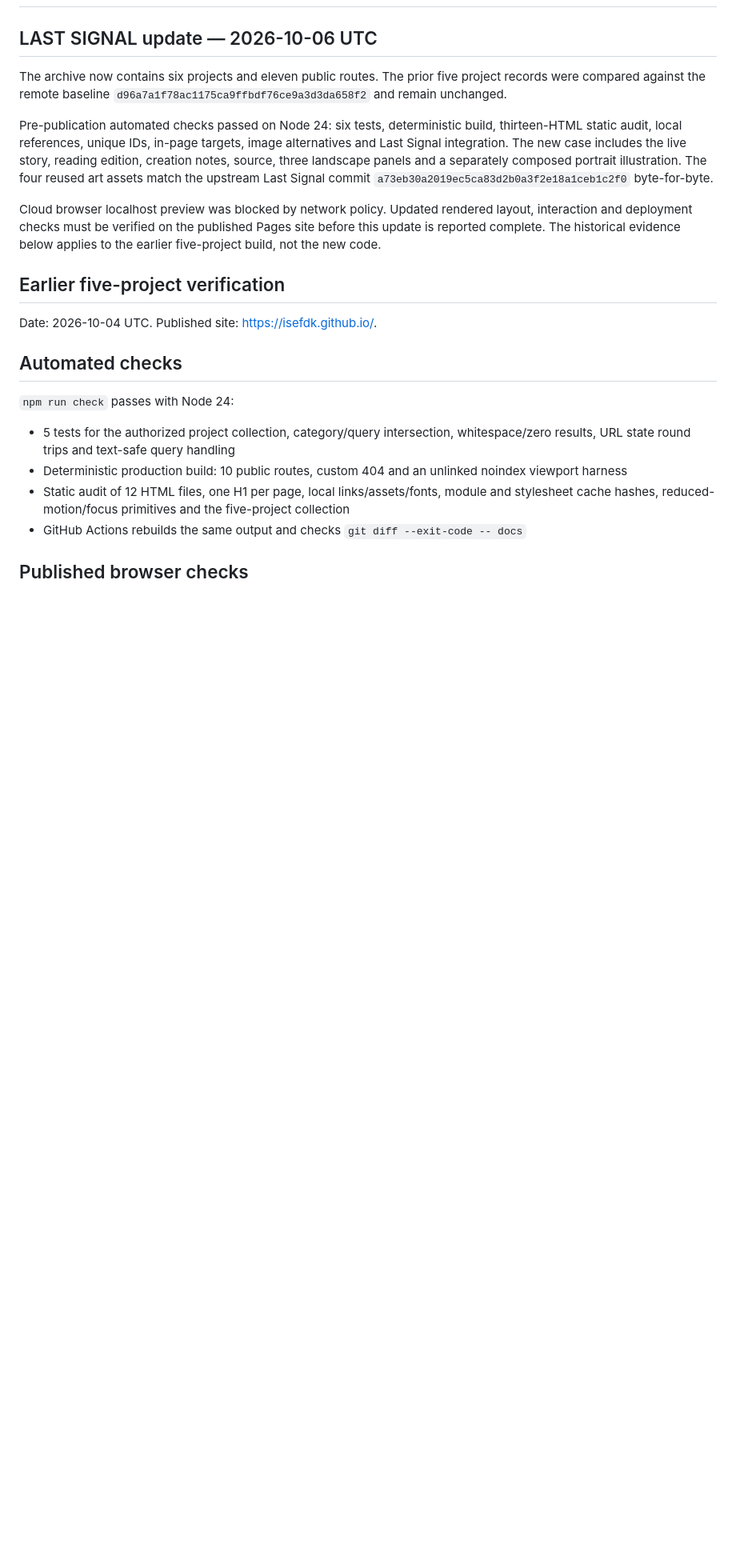
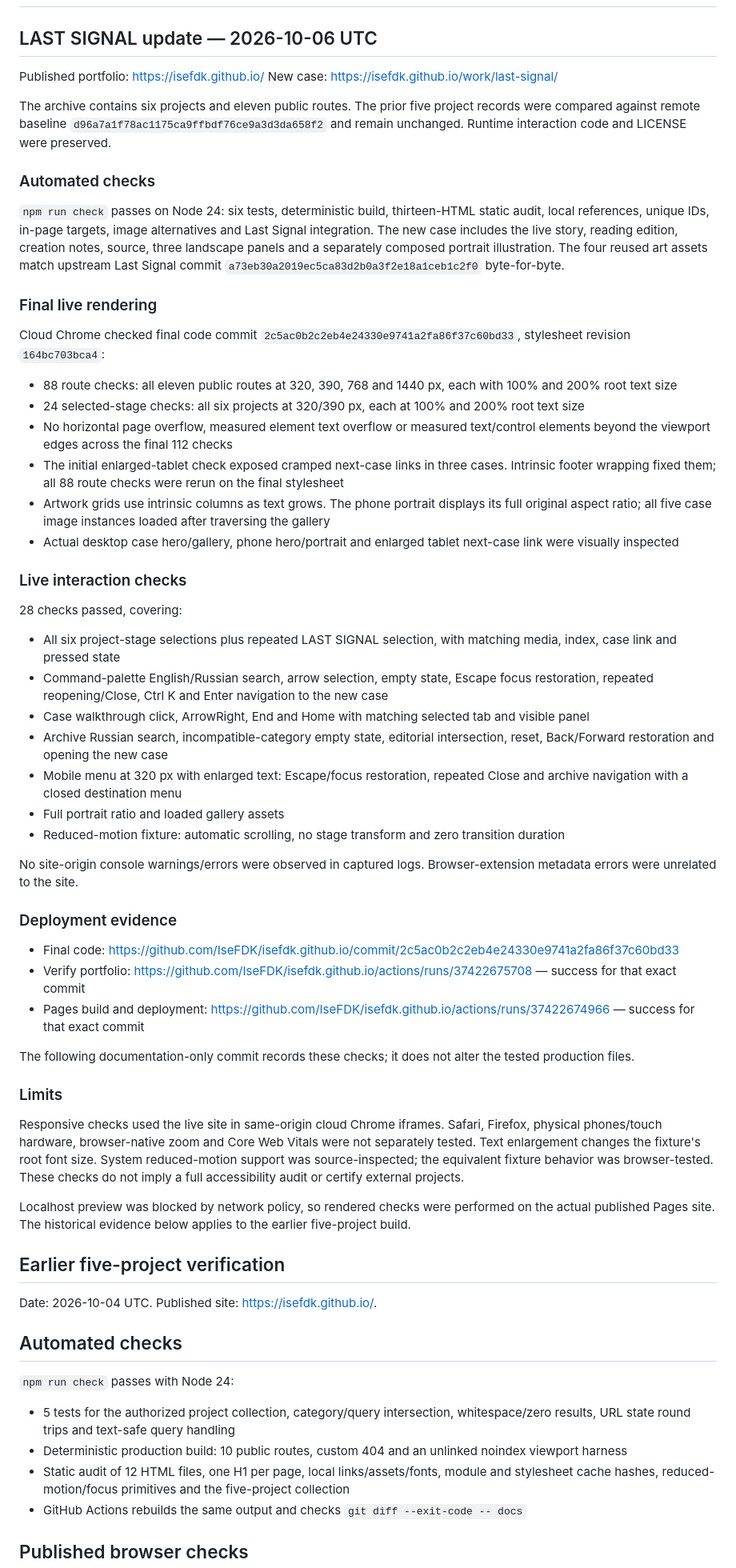
Before and after one commit to IseFDK/isefdk.github.io, a Markdown page: QA.md, the part around the change. Shown at 80% size. Drawn GitHub-style; blank space fills up the shorter version.

Commit message:
Record Last Signal publication and 112 live responsive checks

```diff
--- a/QA.md
+++ b/QA.md
@@ -2,11 +2,53 @@
 
 ## LAST SIGNAL update — 2026-10-06 UTC
 
-The archive now contains six projects and eleven public routes. The prior five project records were compared against the remote baseline `d96a7a1f78ac1175ca9ffbdf76ce9a3d3da658f2` and remain unchanged.
+Published portfolio: https://isefdk.github.io/
+New case: https://isefdk.github.io/work/last-signal/
 
-Pre-publication automated checks passed on Node 24: six tests, deterministic build, thirteen-HTML static audit, local references, unique IDs, in-page targets, image alternatives and Last Signal integration. The new case includes the live story, reading edition, creation notes, source, three landscape panels and a separately composed portrait illustration. The four reused art assets match the upstream Last Signal commit `a73eb30a2019ec5ca83d2b0a3f2e18a1ceb1c2f0` byte-for-byte.
+The archive contains six projects and eleven public routes. The prior five project records were compared against remote baseline `d96a7a1f78ac1175ca9ffbdf76ce9a3d3da658f2` and remain unchanged. Runtime interaction code and LICENSE were preserved.
 
-Cloud browser localhost preview was blocked by network policy. Updated rendered layout, interaction and deployment checks must be verified on the published Pages site before this update is reported complete. The historical evidence below applies to the earlier five-project build, not the new code.
+### Automated checks
+
+`npm run check` passes on Node 24: six tests, deterministic build, thirteen-HTML static audit, local references, unique IDs, in-page targets, image alternatives and Last Signal integration. The new case includes the live story, reading edition, creation notes, source, three landscape panels and a separately composed portrait illustration. The four reused art assets match upstream Last Signal commit `a73eb30a2019ec5ca83d2b0a3f2e18a1ceb1c2f0` byte-for-byte.
+
+### Final live rendering
+
+Cloud Chrome checked final code commit `2c5ac0b2c2eb4e24330e9741a2fa86f37c60bd33`, stylesheet revision `164bc703bca4`:
+
+- 88 route checks: all eleven public routes at 320, 390, 768 and 1440 px, each with 100% and 200% root text size
+- 24 selected-stage checks: all six projects at 320/390 px, each at 100% and 200% root text size
+- No horizontal page overflow, measured element text overflow or measured text/control elements beyond the viewport edges across the final 112 checks
+- The initial enlarged-tablet check exposed cramped next-case links in three cases. Intrinsic footer wrapping fixed them; all 88 route checks were rerun on the final stylesheet
+- Artwork grids use intrinsic columns as text grows. The phone portrait displays its full original aspect ratio; all five case image instances loaded after traversing the gallery
+- Actual desktop case hero/gallery, phone hero/portrait and enlarged tablet next-case link were visually inspected
+
+### Live interaction checks
+
+28 checks passed, covering:
+
+- All six project-stage selections plus repeated LAST SIGNAL selection, with matching media, index, case link and pressed state
+- Command-palette English/Russian search, arrow selection, empty state, Escape focus restoration, repeated reopening/Close, Ctrl K and Enter navigation to the new case
+- Case walkthrough click, ArrowRight, End and Home with matching selected tab and visible panel
+- Archive Russian search, incompatible-category empty state, editorial intersection, reset, Back/Forward restoration and opening the new case
+- Mobile menu at 320 px with enlarged text: Escape/focus restoration, repeated Close and archive navigation with a closed destination menu
+- Full portrait ratio and loaded gallery assets
+- Reduced-motion fixture: automatic scrolling, no stage transform and zero transition duration
+
+No site-origin console warnings/errors were observed in captured logs. Browser-extension metadata errors were unrelated to the site.
+
+### Deployment evidence
+
+- Final code: https://github.com/IseFDK/isefdk.github.io/commit/2c5ac0b2c2eb4e24330e9741a2fa86f37c60bd33
+- Verify portfolio: https://github.com/IseFDK/isefdk.github.io/actions/runs/37422675708 — success for that exact commit
+- Pages build and deployment: https://github.com/IseFDK/isefdk.github.io/actions/runs/37422674966 — success for that exact commit
+
+The following documentation-only commit records these checks; it does not alter the tested production files.
+
+### Limits
+
+Responsive checks used the live site in same-origin cloud Chrome iframes. Safari, Firefox, physical phones/touch hardware, browser-native zoom and Core Web Vitals were not separately tested. Text enlargement changes the fixture's root font size. System reduced-motion support was source-inspected; the equivalent fixture behavior was browser-tested. These checks do not imply a full accessibility audit or certify external projects.
+
+Localhost preview was blocked by network policy, so rendered checks were performed on the actual published Pages site. The historical evidence below applies to the earlier five-project build.
 
 ## Earlier five-project verification
 
```
